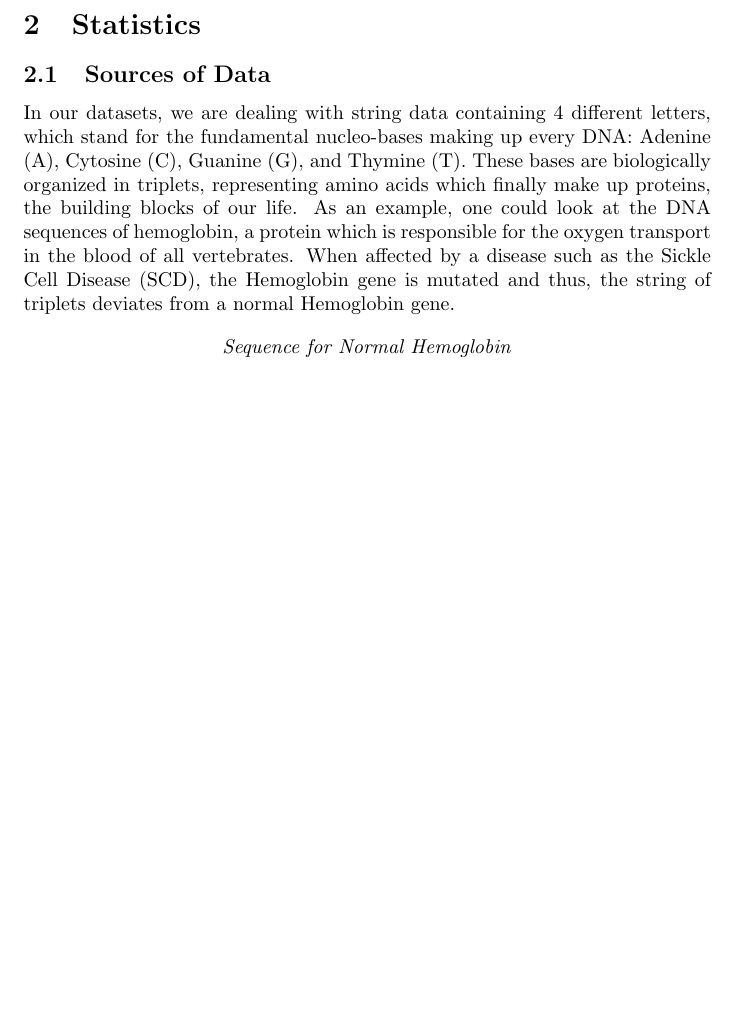
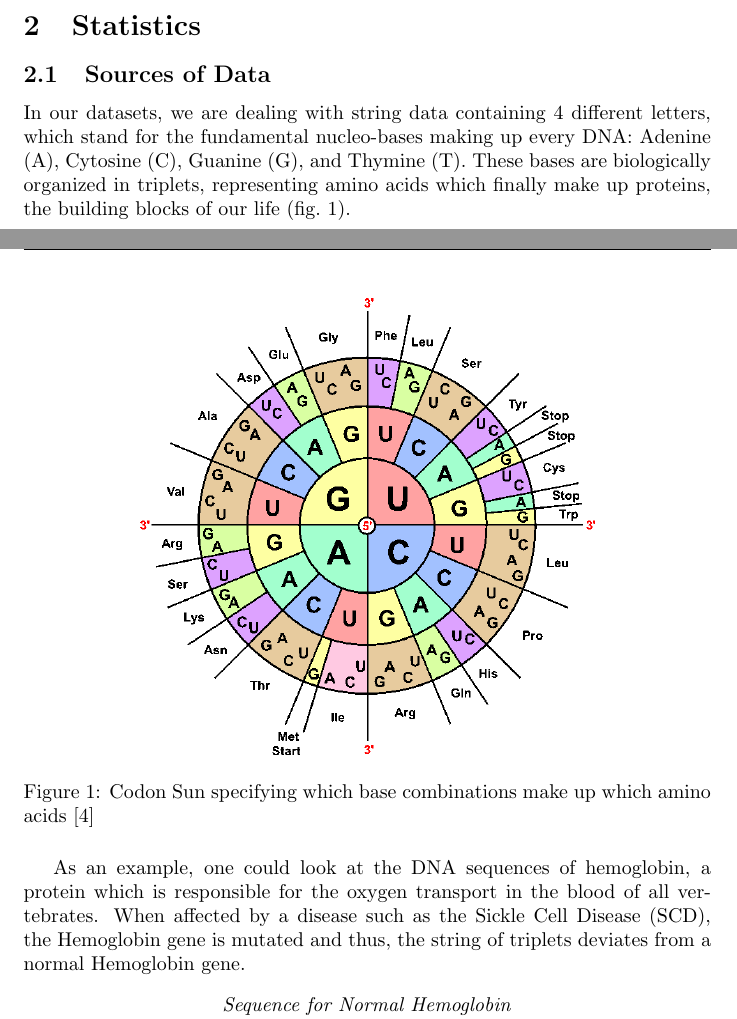
Before and after one commit to kpj/LetTheDataSpeak, a LaTeX document (report/report.tex): part of page 3 of 7 before the commit and two parts of pages 3 and 4 of 8 after it, the two joined at a grey line, cut so that both start at the same text, the shorter picture padded with empty space. The pictures show the PDF file report/report.pdf that the author committed with the source.

Commit message:
Added codon sun

```diff
--- a/report/report.tex
+++ b/report/report.tex
@@ -69,7 +73,18 @@ usage for this application. The application itself can be accessed via \url{http
 In our datasets, we are dealing with string data containing 4 different letters, which
 stand for the fundamental nucleo-bases making up every DNA: Adenine (A), Cytosine (C),
 Guanine (G), and Thymine (T). These bases are biologically organized in triplets,
-representing amino acids which finally make up proteins, the building blocks of our life. As
+representing amino acids which finally make up proteins, the building blocks of our life (\cref{figure:codon_sun}).
+
+\begin{figure}[H]
+  \centering
+
+  \includegraphics[width=8cm]{codon_sun.png}
+
+  \caption{Codon Sun specifying which base combinations make up which amino acids \cite{codonSun}}
+  \label{figure:codon_sun}
+\end{figure}
+
+As
 an example, one could look at the DNA sequences of hemoglobin, a protein which is
 responsible for the oxygen transport in the blood of all vertebrates. When affected by a
 disease such as the Sickle Cell Disease (SCD), the Hemoglobin gene is mutated and thus, the
```
Also changed, not shown: report/sources.bib (+8 -0 lines), report/codon_sun.png (added), report/report.pdf, report/report.tex (8 more changed lines).
